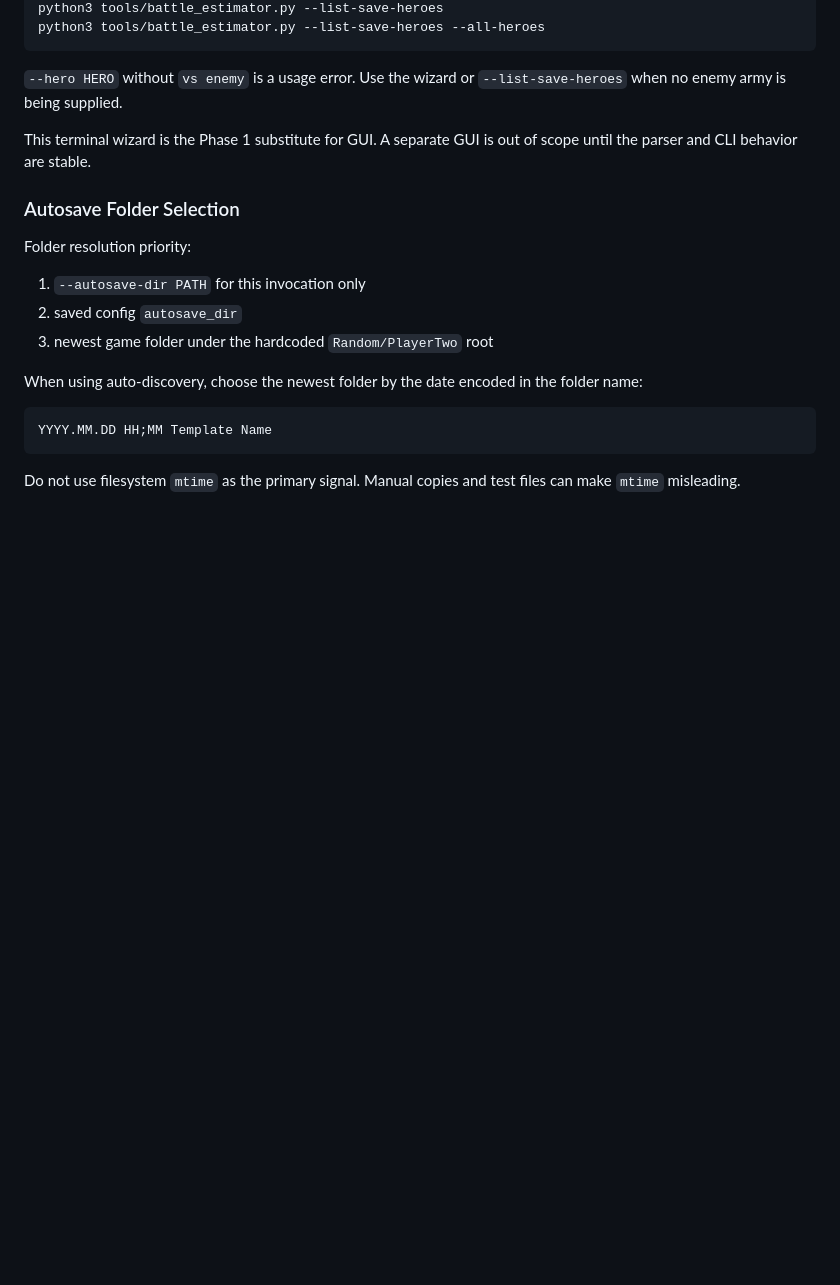
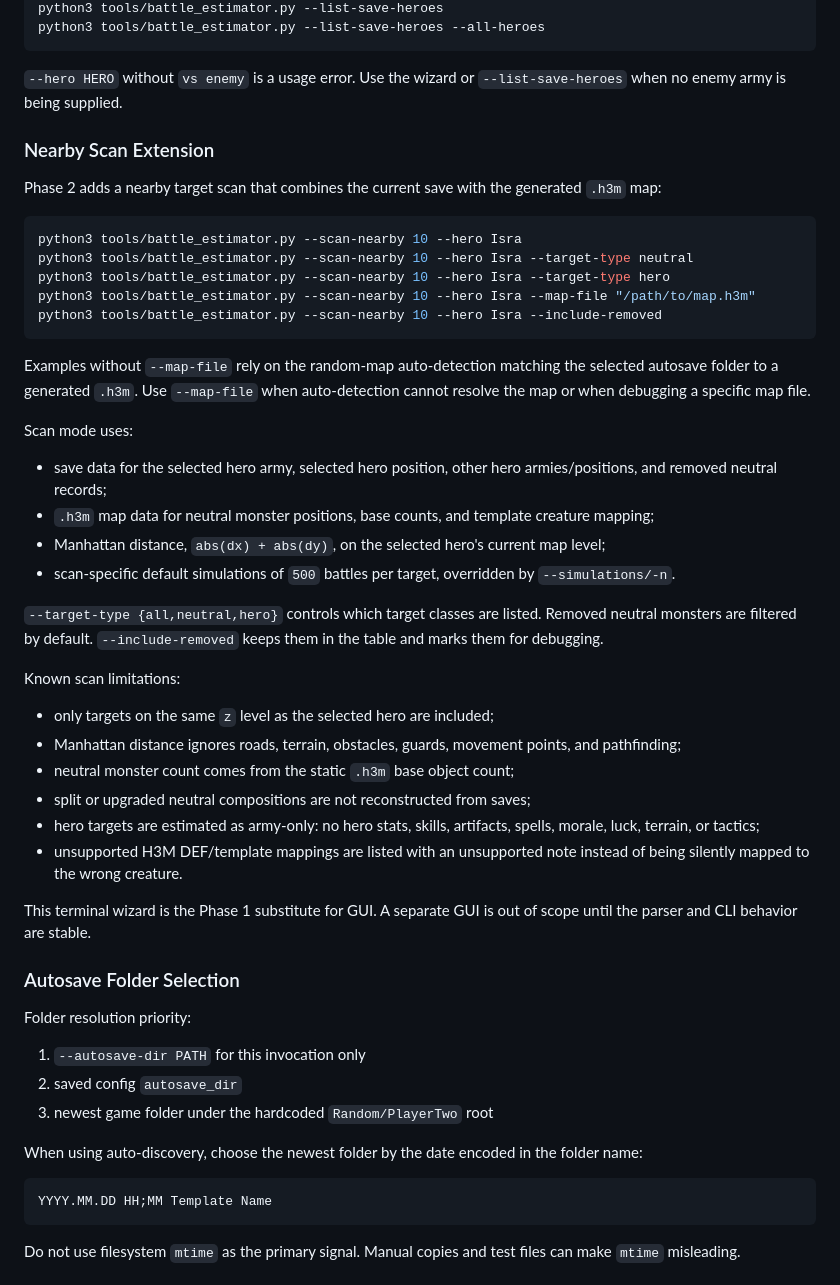
Before and after one commit to dees91/h3-companion, a Markdown page: planning/battle-estimator-autosave-brief.md, the part around the change. Rendered like a GitHub page; blank space fills up the shorter version.

````diff
--- a/planning/battle-estimator-autosave-brief.md
+++ b/planning/battle-estimator-autosave-brief.md
@@ -108,6 +108,50 @@ python3 tools/battle_estimator.py --list-save-heroes --all-heroes
 
 `--hero HERO` without `vs enemy` is a usage error. Use the wizard or
 `--list-save-heroes` when no enemy army is being supplied.
+
+### Nearby Scan Extension
+
+Phase 2 adds a nearby target scan that combines the current save with the
+generated `.h3m` map:
+
+```bash
+python3 tools/battle_estimator.py --scan-nearby 10 --hero Isra
+python3 tools/battle_estimator.py --scan-nearby 10 --hero Isra --target-type neutral
+python3 tools/battle_estimator.py --scan-nearby 10 --hero Isra --target-type hero
+python3 tools/battle_estimator.py --scan-nearby 10 --hero Isra --map-file "/path/to/map.h3m"
+python3 tools/battle_estimator.py --scan-nearby 10 --hero Isra --include-removed
+```
+
+Examples without `--map-file` rely on the random-map auto-detection matching
+the selected autosave folder to a generated `.h3m`. Use `--map-file` when
+auto-detection cannot resolve the map or when debugging a specific map file.
+
+Scan mode uses:
+
+- save data for the selected hero army, selected hero position, other hero
+  armies/positions, and removed neutral records;
+- `.h3m` map data for neutral monster positions, base counts, and template
+  creature mapping;
+- Manhattan distance, `abs(dx) + abs(dy)`, on the selected hero's current map
+  level;
+- scan-specific default simulations of `500` battles per target, overridden
+  by `--simulations/-n`.
+
+`--target-type {all,neutral,hero}` controls which target classes are listed.
+Removed neutral monsters are filtered by default. `--include-removed` keeps
+them in the table and marks them for debugging.
+
+Known scan limitations:
+
+- only targets on the same `z` level as the selected hero are included;
+- Manhattan distance ignores roads, terrain, obstacles, guards, movement
+  points, and pathfinding;
+- neutral monster count comes from the static `.h3m` base object count;
+- split or upgraded neutral compositions are not reconstructed from saves;
+- hero targets are estimated as army-only: no hero stats, skills, artifacts,
+  spells, morale, luck, terrain, or tactics;
+- unsupported H3M DEF/template mappings are listed with an unsupported note
+  instead of being silently mapped to the wrong creature.
 
 This terminal wizard is the Phase 1 substitute for GUI. A separate GUI is out
 of scope until the parser and CLI behavior are stable.
````
Also changed, not shown: planning/phase-2-battle-estimator-nearby-scan-tasks.md (+18 -1 lines), tools/battle_estimator_save_parsing_checkpoint.md (+61 -0 lines).
